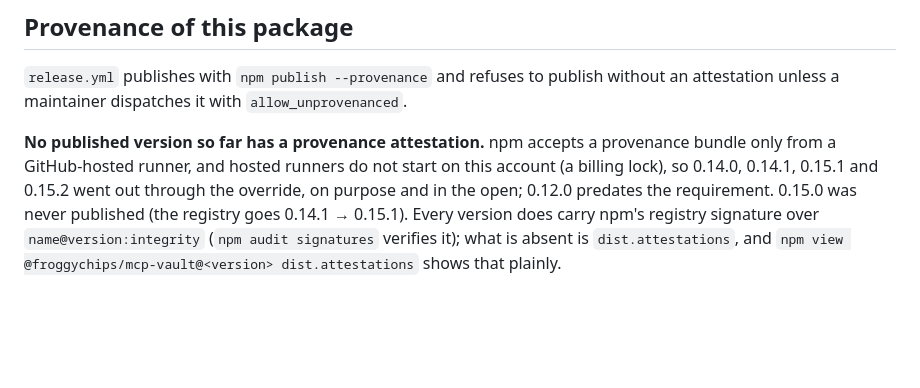
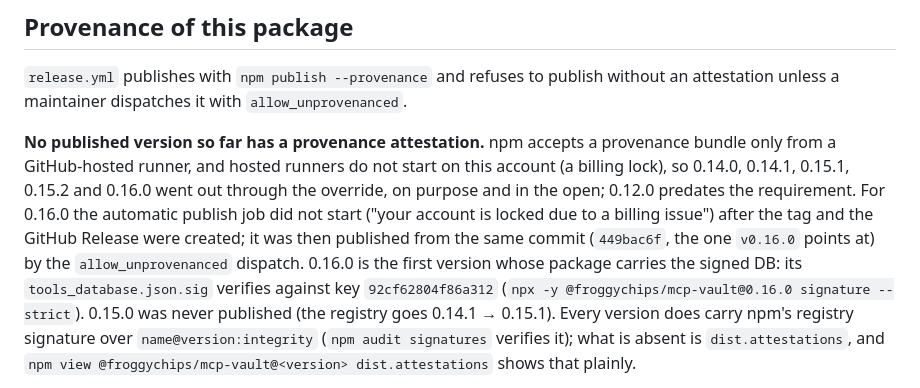
Before and after one commit to froggychips/mcp-skills-vault, a Markdown page: SECURITY.md, the part around the change. Rendered like a GitHub page; blank space fills up the shorter version.

Commit message:
docs(security): 0.16.0 went out unprovenanced too, and is the first with a signed DB
The automatic publish did not start (billing lock) after the tag and the
GitHub Release; 0.16.0 was published from the tagged commit by the
allow_unprovenanced dispatch. Its tarball carries tools_database.json.sig,
verified against key 92cf62804f86a312.

Co-Authored-By: Claude Opus 5.5 (1M context) <noreply@anthropic.com>
Claude-Session: https://claude.ai/code/session_01MGTJR5W2iiLynKsDuDwjLT

```diff
--- a/SECURITY.md
+++ b/SECURITY.md
@@ -89,9 +89,15 @@ without an attestation unless a maintainer dispatches it with
 
 **No published version so far has a provenance attestation.** npm accepts a
 provenance bundle only from a GitHub-hosted runner, and hosted runners do not
-start on this account (a billing lock), so 0.14.0, 0.14.1, 0.15.1 and 0.15.2
-went out through the override, on purpose and in the open; 0.12.0 predates the
-requirement. 0.15.0 was never published (the registry goes 0.14.1 → 0.15.1).
+start on this account (a billing lock), so 0.14.0, 0.14.1, 0.15.1, 0.15.2 and
+0.16.0 went out through the override, on purpose and in the open; 0.12.0
+predates the requirement. For 0.16.0 the automatic publish job did not start
+("your account is locked due to a billing issue") after the tag and the GitHub
+Release were created; it was then published from the same commit (`449bac6f`,
+the one `v0.16.0` points at) by the `allow_unprovenanced` dispatch. 0.16.0 is
+the first version whose package carries the signed DB: its
+`tools_database.json.sig` verifies against key `92cf62804f86a312`
+(`npx -y @froggychips/mcp-vault@0.16.0 signature --strict`). 0.15.0 was never published (the registry goes 0.14.1 → 0.15.1).
 Every version does carry npm's registry signature over `name@version:integrity`
 (`npm audit signatures` verifies it); what is absent is `dist.attestations`,
 and `npm view @froggychips/mcp-vault@<version> dist.attestations` shows that
```
